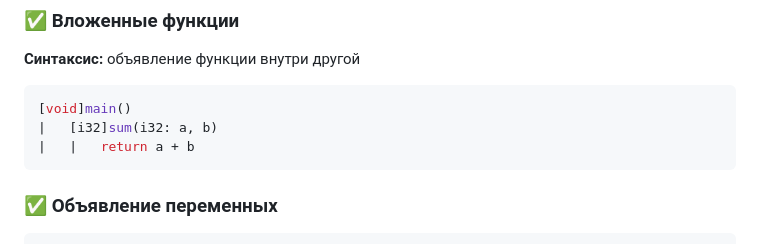
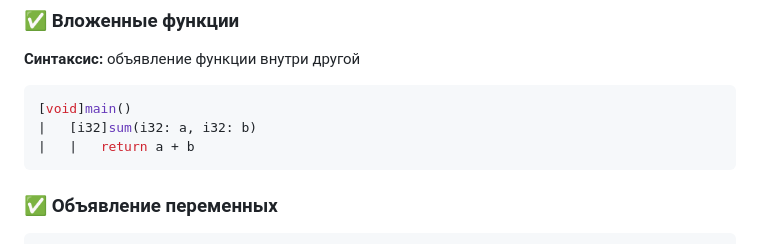
Before and after one commit to MONOPTICAL/MONOSCRIPT, a Markdown page: README.md, the part around the change. GitHub-like rendering.

````diff
--- a/README.md
+++ b/README.md
@@ -20,7 +20,7 @@
 **Синтаксис:** объявление функции внутри другой
 ```cpp
 [void]main()
-|   [i32]sum(i32: a, b)
+|   [i32]sum(i32: a, i32: b)
 |   |   return a + b
 ```
 
````
